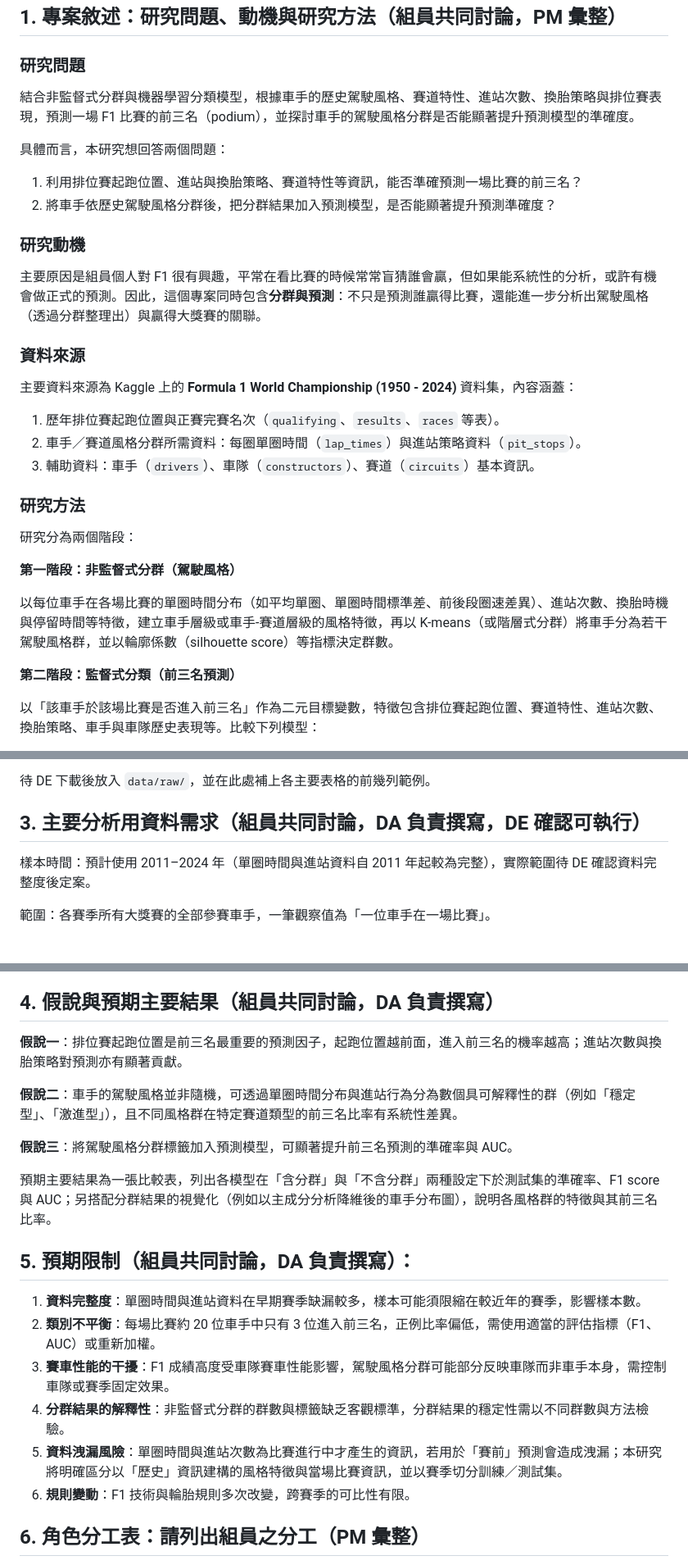
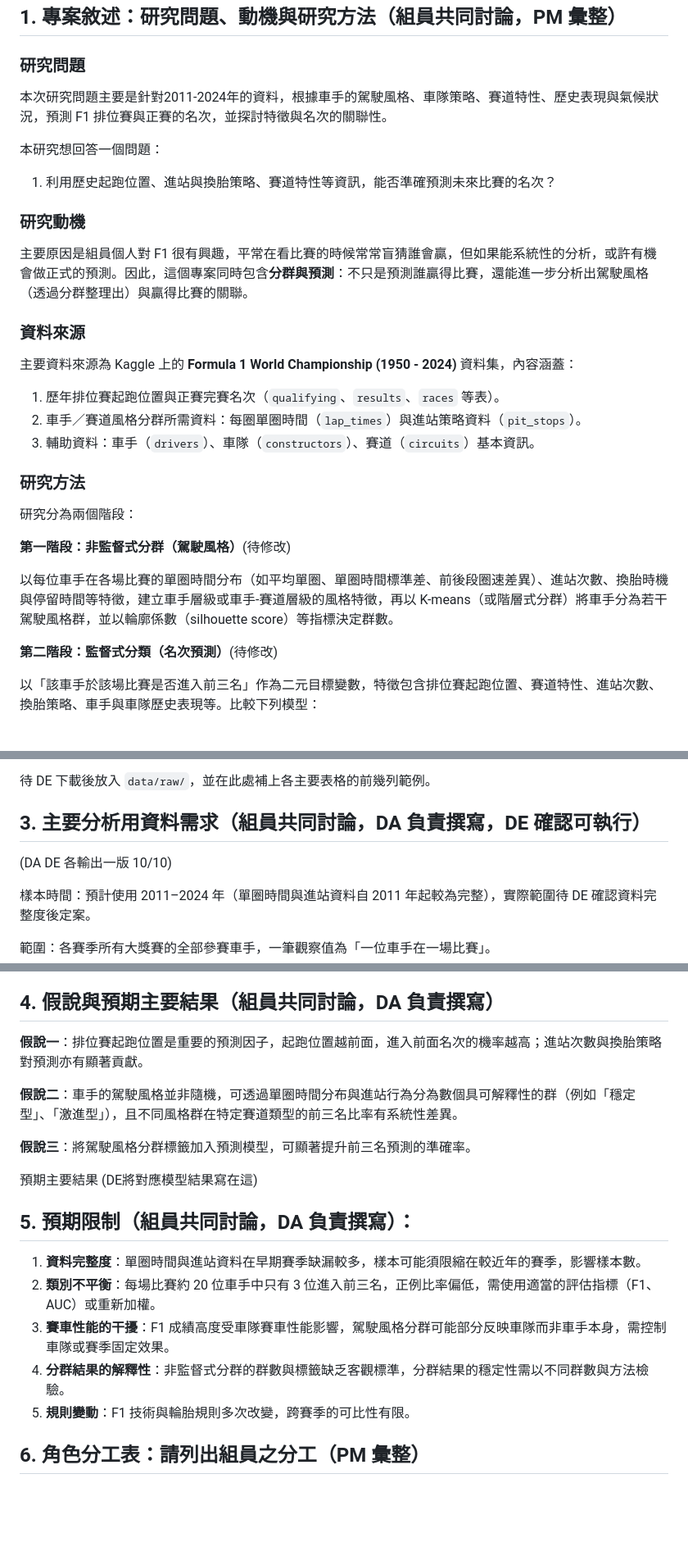
Before and after one commit to sean0517/DSSI2026-group-7, a Markdown page: econ-5166-student-kit/report/proposal.md, 3 parts joined by grey strips. Shown at 82% size. Rendered like a GitHub page; blank space fills up the shorter version.

Commit message:
修改提案研究問題為名次預測並加入氣候特徵

```diff
--- a/econ-5166-student-kit/report/proposal.md
+++ b/econ-5166-student-kit/report/proposal.md
@@ -20,16 +20,16 @@ B12303006 林丞翊
 
 ### 研究問題
 
-結合非監督式分群與機器學習分類模型，根據車手的歷史駕駛風格、賽道特性、進站次數、換胎策略與排位賽表現，預測一場 F1 比賽的前三名（podium），並探討車手的駕駛風格分群是否能顯著提升預測模型的準確度。
+本次研究問題主要是針對2011-2024年的資料，根據車手的駕駛風格、車隊策略、賽道特性、歷史表現與氣候狀況，預測 F1 排位賽與正賽的名次，並探討特徵與名次的關聯性。
 
-具體而言，本研究想回答兩個問題：
+本研究想回答一個問題：
 
-1. 利用排位賽起跑位置、進站與換胎策略、賽道特性等資訊，能否準確預測一場比賽的前三名？
-2. 將車手依歷史駕駛風格分群後，把分群結果加入預測模型，是否能顯著提升預測準確度？
+1. 利用歷史起跑位置、進站與換胎策略、賽道特性等資訊，能否準確預測未來比賽的名次？
+
 
 ### 研究動機
 
-主要原因是組員個人對 F1 很有興趣，平常在看比賽的時候常常盲猜誰會贏，但如果能系統性的分析，或許有機會做正式的預測。因此，這個專案同時包含**分群與預測**：不只是預測誰贏得比賽，還能進一步分析出駕駛風格（透過分群整理出）與贏得大獎賽的關聯。
+主要原因是組員個人對 F1 很有興趣，平常在看比賽的時候常常盲猜誰會贏，但如果能系統性的分析，或許有機會做正式的預測。因此，這個專案同時包含**分群與預測**：不只是預測誰贏得比賽，還能進一步分析出駕駛風格（透過分群整理出）與贏得比賽的關聯。
 
 ### 資料來源
 
@@ -43,11 +43,11 @@ B12303006 林丞翊
 
 研究分為兩個階段：
 
-**第一階段：非監督式分群（駕駛風格）**
+**第一階段：非監督式分群（駕駛風格）**(待修改)
 
 以每位車手在各場比賽的單圈時間分布（如平均單圈、單圈時間標準差、前後段圈速差異）、進站次數、換胎時機與停留時間等特徵，建立車手層級或車手-賽道層級的風格特徵，再以 K-means（或階層式分群）將車手分為若干駕駛風格群，並以輪廓係數（silhouette score）等指標決定群數。
 
-**第二階段：監督式分類（前三名預測）**
+**第二階段：監督式分類（名次預測）**(待修改)
 
 以「該車手於該場比賽是否進入前三名」作為二元目標變數，特徵包含排位賽起跑位置、賽道特性、進站次數、換胎策略、車手與車隊歷史表現等。比較下列模型：
 
@@ -65,6 +65,7 @@ B12303006 林丞翊
 待 DE 下載後放入 `data/raw/`，並在此處補上各主要表格的前幾列範例。
 
 ## 3. 主要分析用資料需求（組員共同討論，DA 負責撰寫，DE 確認可執行）
+(DA DE 各輸出一版 10/10)
 
 樣本時間：預計使用 2011–2024 年（單圈時間與進站資料自 2011 年起較為完整），實際範圍待 DE 確認資料完整度後定案。
 
@@ -86,13 +87,13 @@ B12303006 林丞翊
 
 ## 4. 假說與預期主要結果（組員共同討論，DA 負責撰寫）
 
-**假說一**：排位賽起跑位置是前三名最重要的預測因子，起跑位置越前面，進入前三名的機率越高；進站次數與換胎策略對預測亦有顯著貢獻。
+**假說一**：排位賽起跑位置是重要的預測因子，起跑位置越前面，進入前面名次的機率越高；進站次數與換胎策略對預測亦有顯著貢獻。
 
 **假說二**：車手的駕駛風格並非隨機，可透過單圈時間分布與進站行為分為數個具可解釋性的群（例如「穩定型」、「激進型」），且不同風格群在特定賽道類型的前三名比率有系統性差異。
 
-**假說三**：將駕駛風格分群標籤加入預測模型，可顯著提升前三名預測的準確率與 AUC。
+**假說三**：將駕駛風格分群標籤加入預測模型，可顯著提升前三名預測的準確率。
 
-預期主要結果為一張比較表，列出各模型在「含分群」與「不含分群」兩種設定下於測試集的準確率、F1 score 與 AUC；另搭配分群結果的視覺化（例如以主成分分析降維後的車手分布圖），說明各風格群的特徵與其前三名比率。
+預期主要結果 (DE將對應模型結果寫在這)
 
 ## 5. 預期限制（組員共同討論，DA 負責撰寫）：
 
@@ -100,8 +101,7 @@ B12303006 林丞翊
 2. **類別不平衡**：每場比賽約 20 位車手中只有 3 位進入前三名，正例比率偏低，需使用適當的評估指標（F1、AUC）或重新加權。
 3. **賽車性能的干擾**：F1 成績高度受車隊賽車性能影響，駕駛風格分群可能部分反映車隊而非車手本身，需控制車隊或賽季固定效果。
 4. **分群結果的解釋性**：非監督式分群的群數與標籤缺乏客觀標準，分群結果的穩定性需以不同群數與方法檢驗。
-5. **資料洩漏風險**：單圈時間與進站次數為比賽進行中才產生的資訊，若用於「賽前」預測會造成洩漏；本研究將明確區分以「歷史」資訊建構的風格特徵與當場比賽資訊，並以賽季切分訓練／測試集。
-6. **規則變動**：F1 技術與輪胎規則多次改變，跨賽季的可比性有限。
+5. **規則變動**：F1 技術與輪胎規則多次改變，跨賽季的可比性有限。
 
 ## 6. 角色分工表：請列出組員之分工（PM 彙整）
 
```
